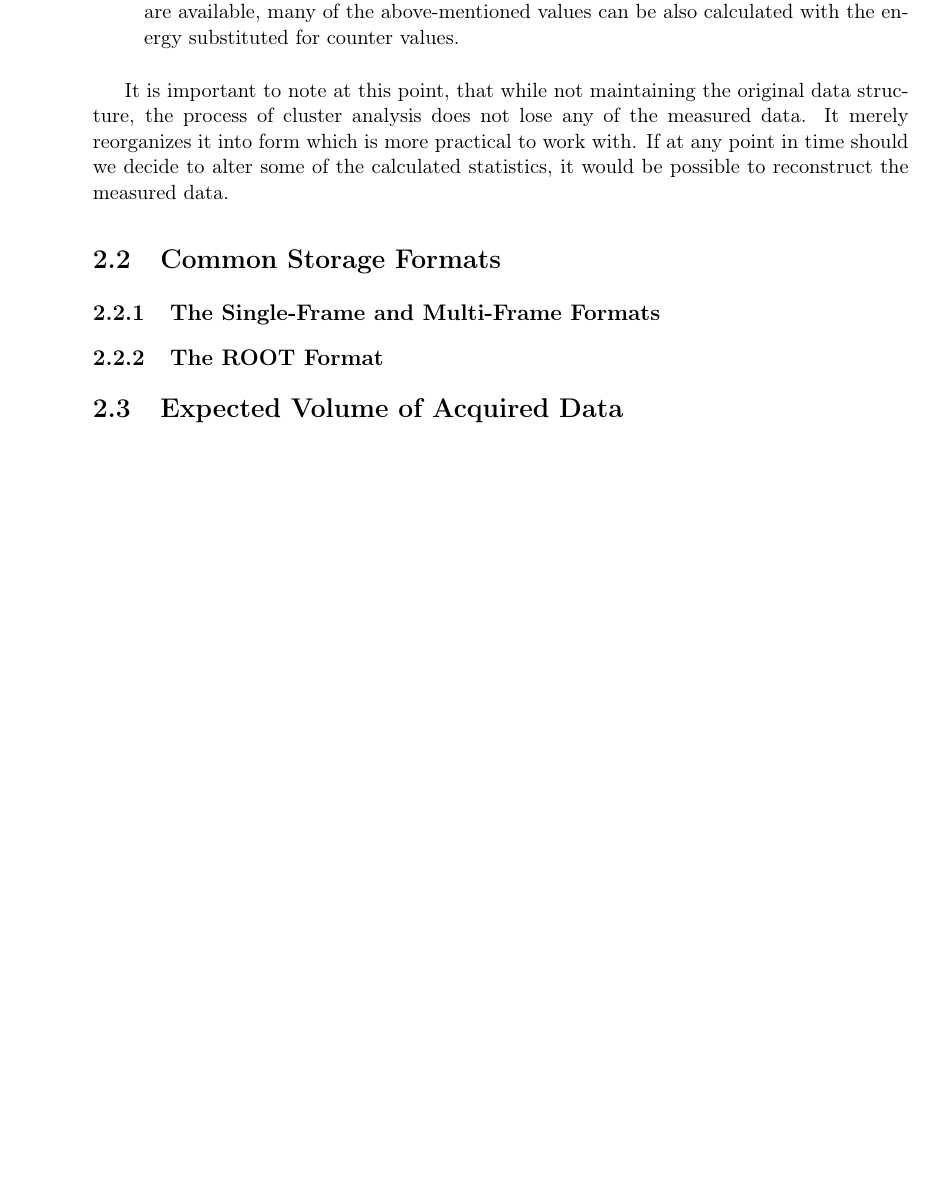
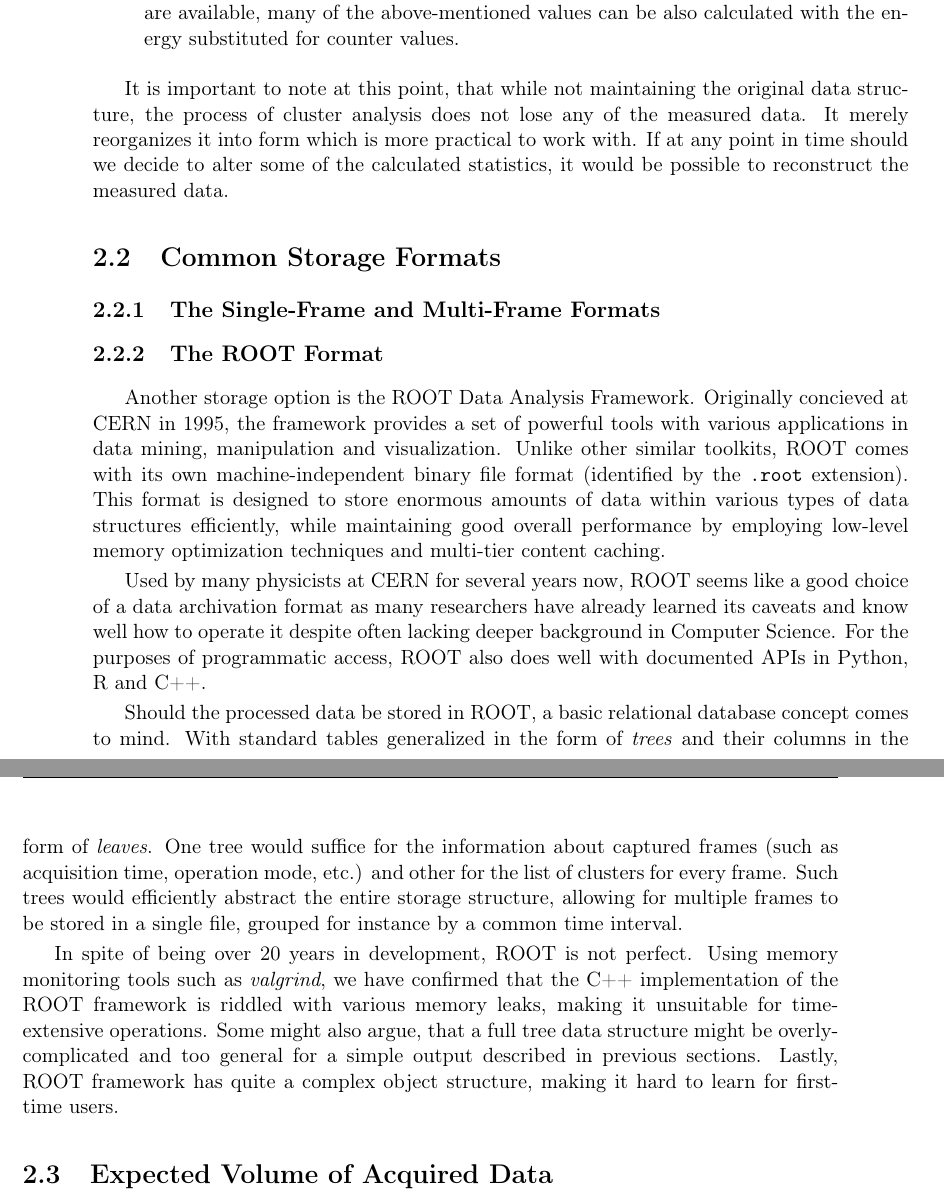
Before and after one commit to petrmanek/fel-bachelor-thesis, a LaTeX thesis (thesis.tex, which reads chapters/chap02.tex): part of page 19 of 31 before the commit and two parts of pages 19 and 20 of 31 after it, the two joined at a grey line, cut so that both start at the same text, the shorter picture padded with empty space. Compiled offline with pdfLaTeX.

Commit message:
Added section on ROOT.

```diff
--- a/chapters/chap02.tex
+++ b/chapters/chap02.tex
@@ -74,7 +74,20 @@ It is important to note at this point, that while not maintaining the original d
 %  - Multi-frame formáty, jejich výhody a nevýhody.
 
 \subsection{The ROOT Format}
-%  - Cluster analýza a ROOT formát, jeho výhody a nevýhody.
+%% CITACE: ROOT website - https://root.cern.ch/save-data
+Another storage option is the ROOT Data Analysis Framework. Originally concieved at CERN in 1995, the framework provides a set of powerful tools with various applications in data mining, manipulation and visualization. Unlike other similar toolkits, ROOT comes with its own machine-independent binary file format (identified by the \texttt{.root} extension). This format is designed to store enormous amounts of data within various types of data structures efficiently, while maintaining good overall performance by employing low-level memory optimization techniques and multi-tier content caching.
+
+%% OBR: ROOT TFile I/O Structure
+%% ZKRATKA: API
+%% ZKRATKA: ROOT?
+
+Used by many physicists at CERN for several years now, ROOT seems like a good choice of a data archivation format as many researchers have already learned its caveats and know well how to operate it despite often lacking deeper background in Computer Science. For the purposes of programmatic access, ROOT also does well with documented APIs in Python, R and C++.
+
+Should the processed data be stored in ROOT, a basic relational database concept comes to mind. With standard tables generalized in the form of \textit{trees} and their columns in the form of \textit{leaves}. One tree would suffice for the information about captured frames (such as acquisition time, operation mode, etc.) and other for the list of clusters for every frame. Such trees would efficiently abstract the entire storage structure, allowing for multiple frames to be stored in a single file, grouped for instance by a common time interval.
+
+%% CITACE: valgrind
+In spite of being over 20 years in development, ROOT is not perfect. Using memory monitoring tools such as \textit{valgrind}, we have confirmed that the C++ implementation of the ROOT framework is riddled with various memory leaks, making it unsuitable for time-extensive operations. Some might also argue, that a full tree data structure might be overly-complicated and too general for a simple output described in previous sections. Lastly, ROOT framework has quite a complex object structure, making it hard to learn for first-time users.
+
 
 \section{Expected Volume of Acquired Data}
 %  - Kapacitní nároky na systém.
```
Also changed, not shown: thesis.pdf.
